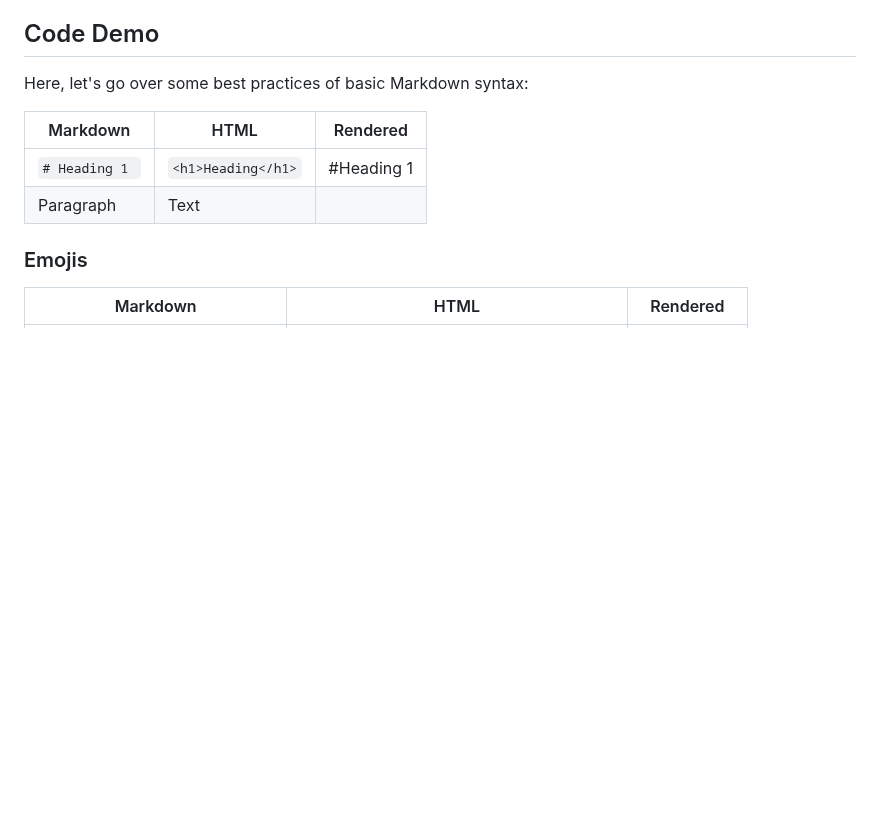
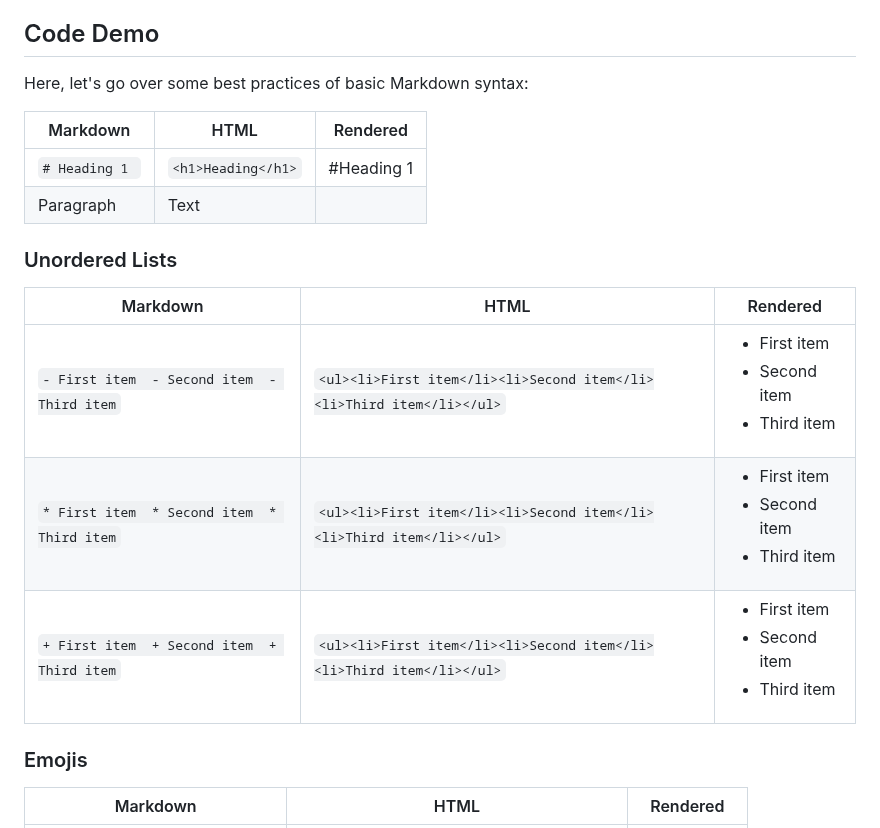
Before and after one commit to happymeal808/group-07-presentation-website, a Markdown page: README.md, the part around one of its changes. Rendered like a GitHub page; blank space fills up the shorter version.

```diff
--- a/README.md
+++ b/README.md
@@ -54,6 +54,13 @@ Here, let's go over some best practices of basic Markdown syntax:
 | `# Heading 1 `   | `<h1>Heading</h1>`| #Heading 1  |
 | Paragraph   | Text        |  |
 
+### Unordered Lists
+
+| Markdown | HTML | Rendered |
+|---|---|---|
+|`- First item  - Second item  - Third item`|`<ul><li>First item</li><li>Second item</li><li>Third item</li></ul>`|<ul><li>First item</li><li>Second item</li><li>Third item</li></ul>|
+|`* First item  * Second item  * Third item`|`<ul><li>First item</li><li>Second item</li><li>Third item</li></ul>`|<ul><li>First item</li><li>Second item</li><li>Third item</li></ul>|
+|`+ First item  + Second item  + Third item`|`<ul><li>First item</li><li>Second item</li><li>Third item</li></ul>`|<ul><li>First item</li><li>Second item</li><li>Third item</li></ul>|
 
 ### Emojis
 
```
Also changed, not shown: other parts of README.md (+3 -1 lines).
